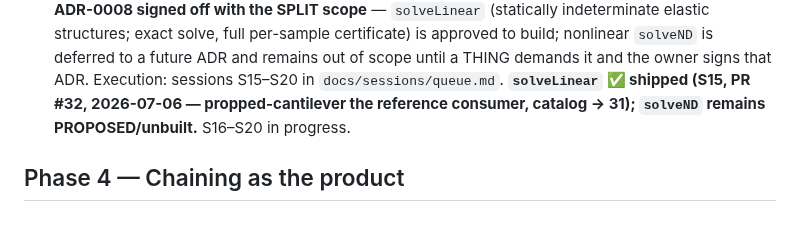
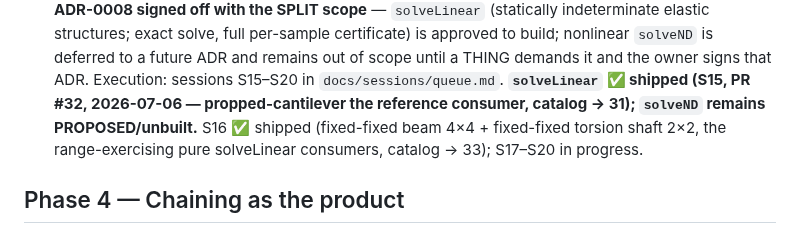
Before and after one commit to JD-Jones-ASES/Mechanic, a Markdown page: docs/roadmap.md, the part around the change. Rendered like a GitHub page.

Commit message:
S16 bookkeeping: catalog 31 → 33 (CLAUDE.md, README, roadmap)
Co-Authored-By: Claude Opus 4.8 <noreply@anthropic.com>

```diff
--- a/docs/roadmap.md
+++ b/docs/roadmap.md
@@ -77,7 +77,9 @@ In dependency order:
    build; nonlinear `solveND` is deferred to a future ADR and remains out of scope until a THING
    demands it and the owner signs that ADR. Execution: sessions S15–S20 in
    `docs/sessions/queue.md`. **`solveLinear` ✅ shipped (S15, PR #32, 2026-07-06 — propped-cantilever
-   the reference consumer, catalog → 31); `solveND` remains PROPOSED/unbuilt.** S16–S20 in progress.
+   the reference consumer, catalog → 31); `solveND` remains PROPOSED/unbuilt.** S16 ✅ shipped
+   (fixed-fixed beam 4×4 + fixed-fixed torsion shaft 2×2, the range-exercising pure solveLinear
+   consumers, catalog → 33); S17–S20 in progress.
 
 ## Phase 4 — Chaining as the product
 
```
Also changed, not shown: CLAUDE.md (+1 -1 lines), README.md (+1 -1 lines).
